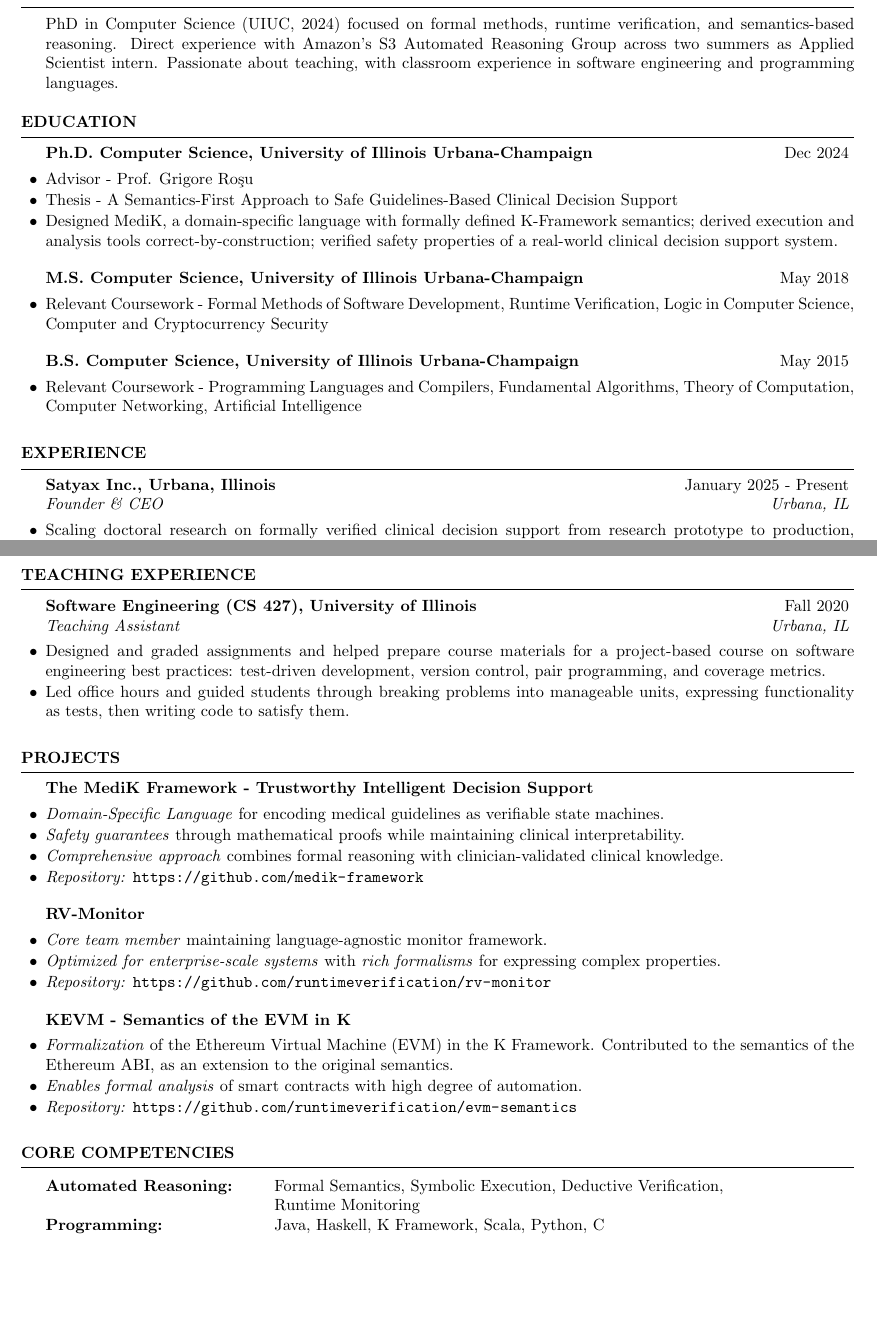
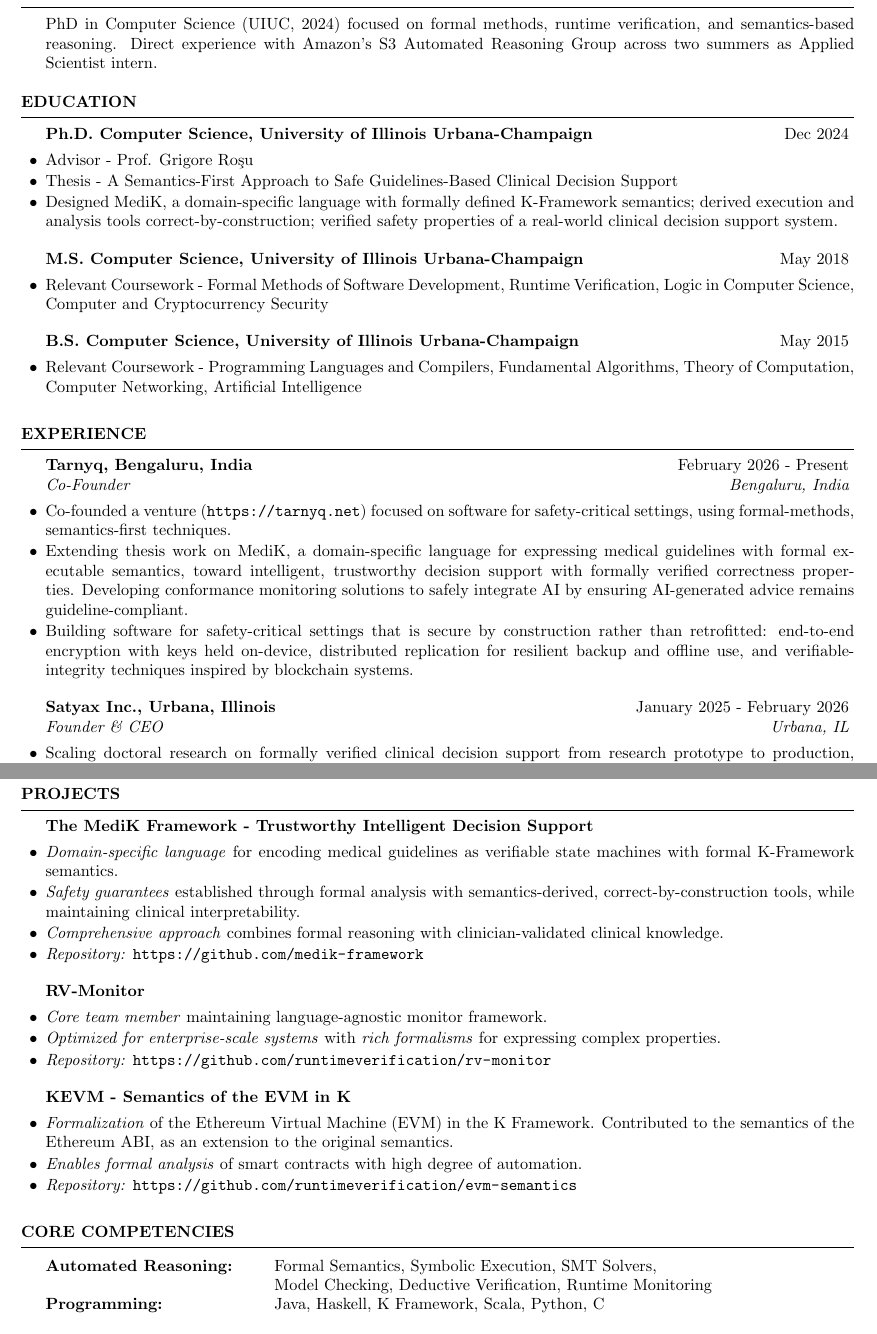
Before and after one commit to msaxena2/cv-resume, a LaTeX CV (cv/cv.tex): two parts of pages 1 and 2 of 2 before the commit and two parts of pages 1 and 2 of 3 after it, joined at a grey line, cut so that both start at the same text, the shorter picture padded with empty space. Compiled offline with pdfLaTeX.

Commit message:
cv:Update for aws application

```diff
--- a/cv/cv.tex
+++ b/cv/cv.tex
@@ -24,8 +24,6 @@
   PhD in Computer Science (UIUC, 2024) focused on formal methods, runtime
 verification, and semantics-based reasoning. Direct experience with Amazon's S3
 Automated Reasoning Group across two summers as Applied Scientist intern.
-Passionate about teaching, with classroom experience in software engineering and
-programming languages.
 \end{rSection}
 
 \begin{rSection}{Education}
@@ -52,7 +50,21 @@ programming languages.
 %----------------------------------------------------------------------------------------
 \begin{rSection}{Experience}
 
-\begin{rSubsection}{Satyax Inc., Urbana, Illinois}{January 2025 - Present}{Founder \& CEO}{Urbana, IL}
+\begin{rSubsection}{Tarnyq, Bengaluru, India}{February 2026 - Present}{Co-Founder}{Bengaluru, India}
+\item Co-founded a venture (\url{https://tarnyq.net}) focused on software for
+  safety-critical settings, using formal-methods, semantics-first techniques.
+\item Extending thesis work on MediK, a domain-specific language for expressing
+  medical guidelines with formal executable semantics, toward intelligent,
+  trustworthy decision support with formally verified correctness properties.
+  Developing conformance monitoring solutions to safely integrate AI by ensuring
+  AI-generated advice remains guideline-compliant.
+\item Building software for safety-critical settings that is secure by
+  construction rather than retrofitted: end-to-end encryption with keys held
+  on-device, distributed replication for resilient backup and offline use, and
+  verifiable-integrity techniques inspired by blockchain systems.
+\end{rSubsection}
+
+\begin{rSubsection}{Satyax Inc., Urbana, Illinois}{January 2025 - February 2026}{Founder \& CEO}{Urbana, IL}
 \item Scaling doctoral research on formally verified clinical decision support
   from research prototype to production, applied initially to acute conditions
   such as sepsis with formal-methods-backed correctness properties.
@@ -103,23 +116,13 @@ programming languages.
 \end{rSection}
 %------------------------------------------------
 
-\begin{rSection}{Teaching Experience}
-\begin{rSubsection}{Software Engineering (CS 427), University of Illinois}{Fall 2020}{Teaching Assistant}{Urbana, IL}
-\item Designed and graded assignments and helped prepare course materials for a
-  project-based course on software engineering best practices: test-driven
-  development, version control, pair programming, and coverage metrics.
-\item Led office hours and guided students through breaking problems into manageable
-  units, expressing functionality as tests, then writing code to satisfy them.
-\end{rSubsection}
-\end{rSection}
-%------------------------------------------------
-
 \begin{rSection}{Projects}
 
 \begin{rSubsection}{The MediK Framework - Trustworthy Intelligent Decision Support}{}{}{}
-\item \textit{Domain-Specific Language} for encoding medical guidelines as verifiable
-  state machines.
-\item \textit{Safety guarantees} through mathematical proofs while maintaining clinical
+\item \textit{Domain-specific language} for encoding medical guidelines as verifiable
+  state machines with formal K-Framework semantics.
+\item \textit{Safety guarantees} established through formal analysis with
+  semantics-derived, correct-by-construction tools, while maintaining clinical
   interpretability.
 \item \textit{Comprehensive approach} combines formal reasoning with clinician-validated
   clinical knowledge.
@@ -150,8 +153,8 @@ programming languages.
 \begin{rSection}{Core Competencies}
 
 \begin{tabular}{ @{} >{\bfseries}l @{\hspace{6ex}} l }
-Automated Reasoning: & Formal Semantics, Symbolic Execution, Deductive Verification, \\
-		     & Runtime Monitoring \\
+Automated Reasoning: & Formal Semantics, Symbolic Execution, SMT Solvers, \\
+		     & Model Checking, Deductive Verification, Runtime Monitoring \\
   Programming: & Java, Haskell, K Framework, Scala, Python, C \\
 \end{tabular}
 \end{rSection}
```
Also changed, not shown: cv/cv.tex (5 more changed lines).
